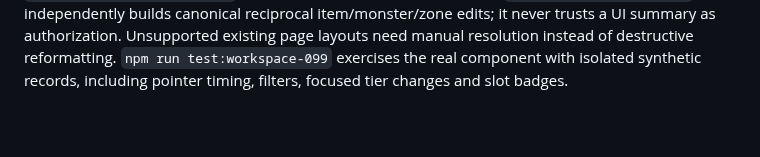
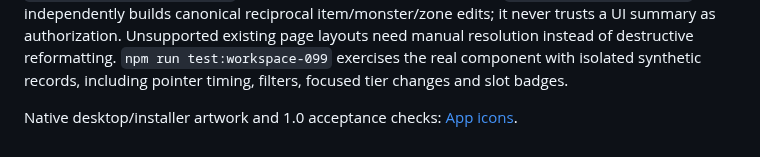
Before and after one commit to Maergoth/EQL-EOZ, a Markdown page: README.md, the part around the change. GitHub-like rendering; blank space fills up the shorter version.

Commit message:
Prepare native eye application icons for 1.0

```diff
--- a/README.md
+++ b/README.md
@@ -590,3 +590,5 @@ item/monster/zone edits; it never trusts a UI summary as authorization. Unsuppor
 existing page layouts need manual resolution instead of destructive reformatting.
 `npm run test:workspace-099` exercises the real component with isolated synthetic
 records, including pointer timing, filters, focused tier changes and slot badges.
+
+Native desktop/installer artwork and 1.0 acceptance checks: [App icons](docs/APP_ICONS.md).
```
Also changed, not shown: CHANGELOG.md (+4 -0 lines), docs/APP_ICONS.md (added, +30 -0 lines), app/assets/eye-of-zomm.png (added), build/icon.png, 8 other files.
